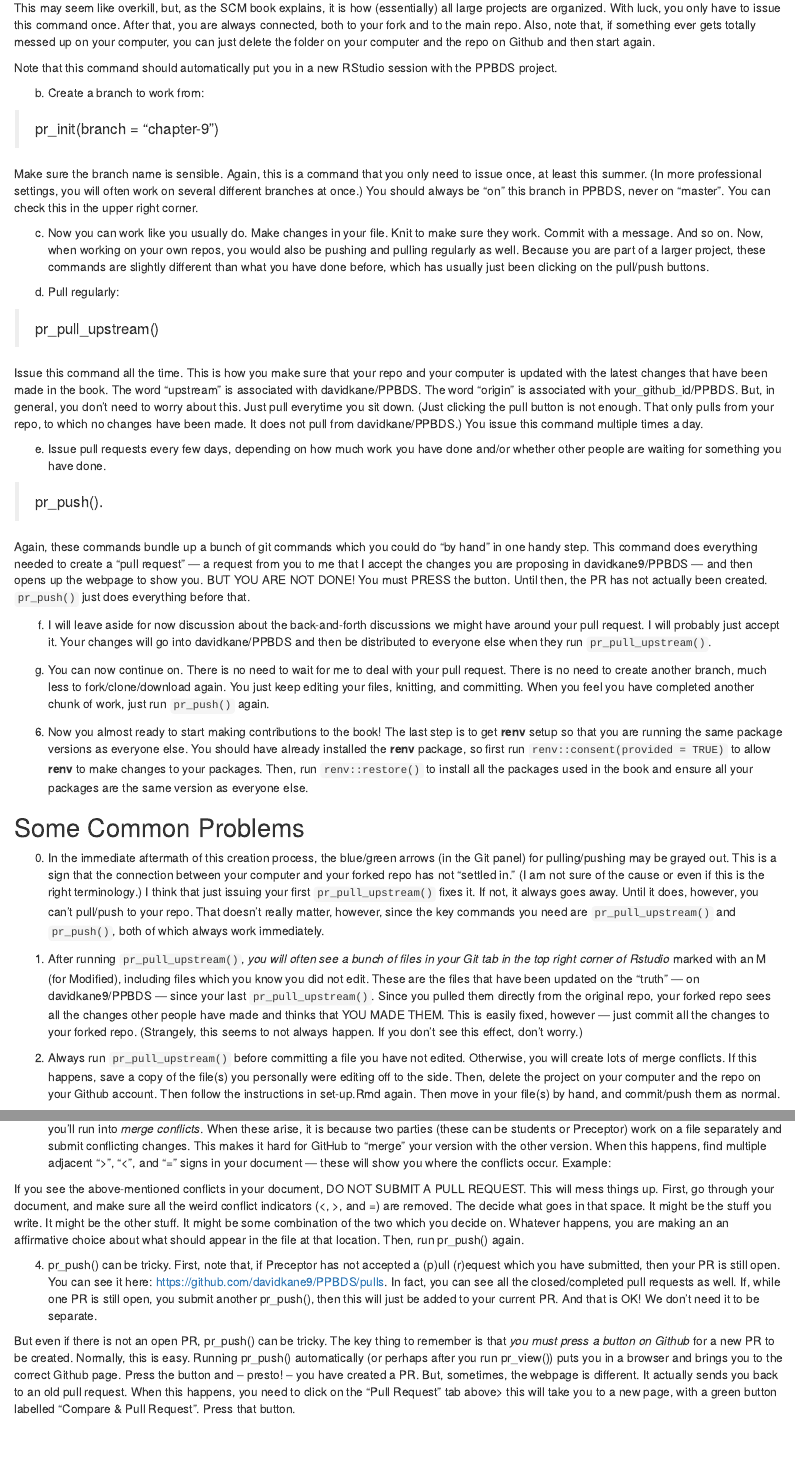
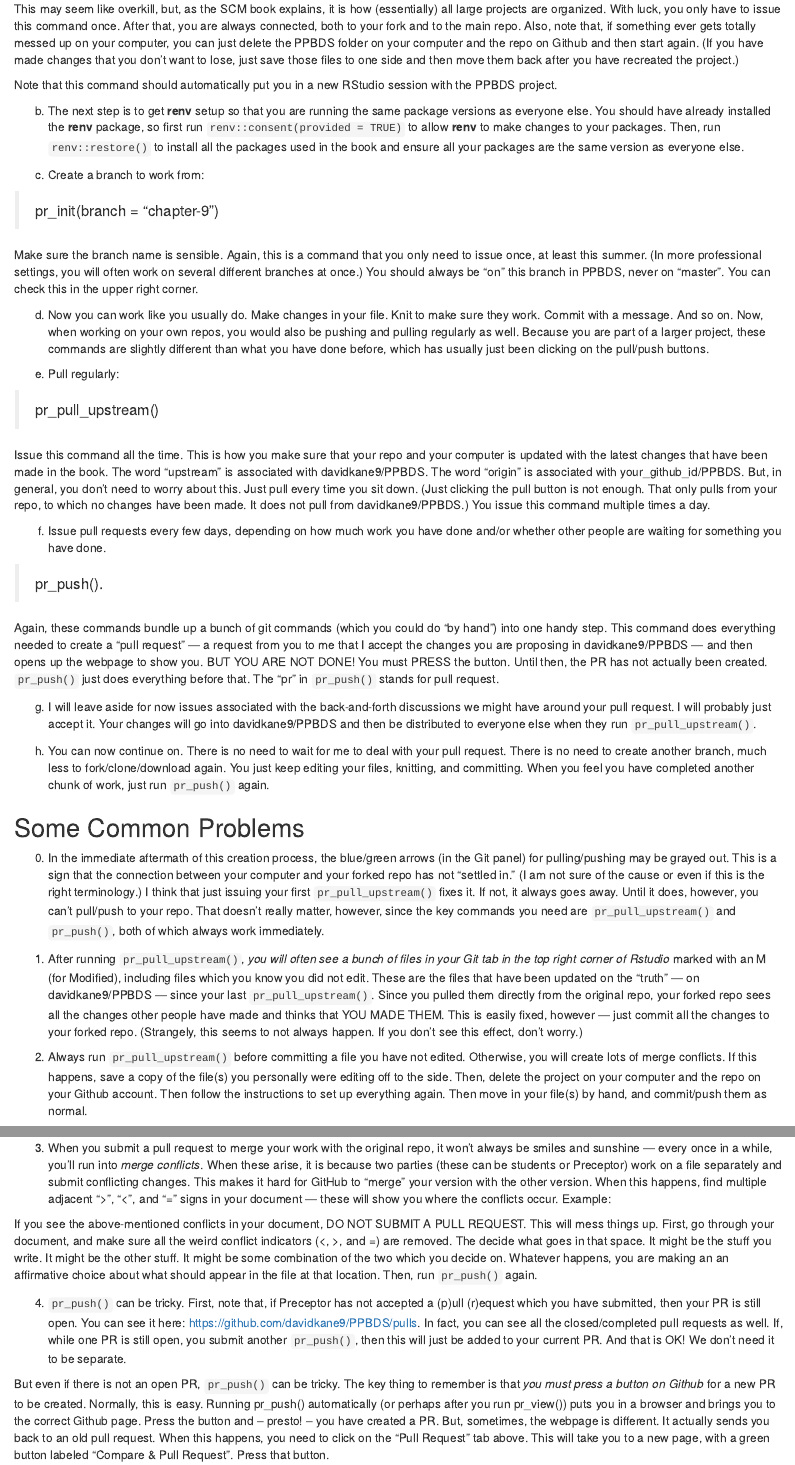
Before and after one commit to davidkane9/bok, an R Markdown document (set-up.Rmd): the page in a window 1100 px wide, from 1170 px down before the commit and from 1140 px down after it, so that both start at the same text, and a second part further down, joined at a grey line. Rendered offline with R 4.5, knitr and Pandoc, with nearby package versions.

Commit message:
clean up

```diff
--- a/set-up.Rmd
+++ b/set-up.Rmd
@@ -69,35 +68,37 @@ That is the repo for working on the book. If you are working on data or tutorial
 
 For your education, it is worth reading the help page for `create_from_github()`. The `fork`  and `protocal` arguments may not really be necessary and, obviously, you should place the project in the location on your computer in which other projects live. The command first forks a copy of PPBDS to your repo and then clone/downloads that fork to your computer. Note that `create_from_github()` can be used with whatever repo you'd like to fork, clone, and download locally.
 
-This may seem like overkill, but, as the SCM book explains, it is how (essentially) all large projects are organized. With luck, you only have to issue this command once. After that, you are always connected, both to your fork and to the main repo. Also, note that, if something ever gets totally messed up on your computer, you can just delete the folder on your computer and the repo on Github and then start again.
+This may seem like overkill, but, as the SCM book explains, it is how (essentially) all large projects are organized. With luck, you only have to issue this command once. After that, you are always connected, both to your fork and to the main repo. Also, note that, if something ever gets totally messed up on your computer, you can just delete the PPBDS folder on your computer and the repo on Github and then start again. (If you have made changes that you don't want to lose, just save those files to one side and then move them back after you have recreated the project.)
 
 Note that this command should automatically put you in a new RStudio session with the PPBDS project.
 
-b) Create a branch to work from:
+b) The next step is to get **renv** setup so that you are running the same package versions as everyone else. You should have already installed the **renv** package, so first run `renv::consent(provided = TRUE)` to allow **renv** to make changes to your packages. Then, run `renv::restore()` to install all the packages used in the book and ensure all your packages are the same version as everyone else.
+
+c) Create a branch to work from:
 
 > pr_init(branch = "chapter-9")
 
 Make sure the branch name is sensible. Again, this is a command that you only need to issue once, at least this summer. (In more professional settings, you will often work on several different branches at once.) You should always be "on" this branch in PPBDS, never on "master". You can check this in the upper right corner.
 
-c) Now you can work like you usually do. Make changes in your file. Knit to make sure they work. Commit with a message. And so on. Now, when working on your own repos, you would also be pushing and pulling regularly as well. Because you are part of a larger project, these commands are slightly different than what you have done before, which has usually just been clicking on the pull/push buttons.
+d) Now you can work like you usually do. Make changes in your file. Knit to make sure they work. Commit with a message. And so on. Now, when working on your own repos, you would also be pushing and pulling regularly as well. Because you are part of a larger project, these commands are slightly different than what you have done before, which has usually just been clicking on the pull/push buttons.
 
-d) Pull regularly:
+e) Pull regularly:
 
 > pr_pull_upstream()
 
-Issue this command all the time. This is how you make sure that your repo and your computer is updated with the latest changes that have been made in the book. The word "upstream" is associated with davidkane/PPBDS. The word "origin" is associated with your_github_id/PPBDS. But, in general, you don't need to worry about this. Just pull everytime you sit down. (Just clicking the pull button is not enough. That only pulls from your repo, to which no changes have been made. It does not pull from davidkane/PPBDS.) You issue this command multiple times a day.
+Issue this command all the time. This is how you make sure that your repo and your computer is updated with the latest changes that have been made in the book. The word "upstream" is associated with davidkane9/PPBDS. The word "origin" is associated with your_github_id/PPBDS. But, in general, you don't need to worry about this. Just pull every time you sit down. (Just clicking the pull button is not enough. That only pulls from your repo, to which no changes have been made. It does not pull from davidkane9/PPBDS.) You issue this command multiple times a day.
 
-e) Issue pull requests every few days, depending on how much work you have done and/or whether other people are waiting for something you have done.
+f) Issue pull requests every few days, depending on how much work you have done and/or whether other people are waiting for something you have done.
 
 > pr_push().
 
-Again, these commands bundle up a bunch of git commands which you could do "by hand" in one handy step. This command does everything needed to create a "pull request" --- a request from you to me that I accept the changes you are proposing in davidkane9/PPBDS --- and then opens up the webpage to show you. BUT YOU ARE NOT DONE! You must PRESS the button. Until then, the PR has not actually been created. `pr_push()` just does everything before that.
+Again, these commands bundle up a bunch of git commands (which you could do "by hand") into one handy step. This command does everything needed to create a "pull request" --- a request from you to me that I accept the changes you are proposing in davidkane9/PPBDS --- and then opens up the webpage to show you. BUT YOU ARE NOT DONE! You must PRESS the button. Until then, the PR has not actually been created. `pr_push()` just does everything before that. The "pr" in `pr_push()` stands for pull request.
 
-f) I will leave aside for now discussion about the back-and-forth discussions we might have around your pull request. I will probably just accept it. Your changes will go into davidkane/PPBDS and then be distributed to everyone else when they run `pr_pull_upstream()`.
+g) I will leave aside for now issues associated with the back-and-forth discussions we might have around your pull request. I will probably just accept it. Your changes will go into davidkane9/PPBDS and then be distributed to everyone else when they run `pr_pull_upstream()`.
 
-g) You can now continue on. There is no need to wait for me to deal with your pull request. There is no need to create another branch, much less to fork/clone/download again. You just keep editing your files, knitting, and committing. When you feel you have completed another chunk of work, just run `pr_push()` again.
+h) You can now continue on. There is no need to wait for me to deal with your pull request. There is no need to create another branch, much less to fork/clone/download again. You just keep editing your files, knitting, and committing. When you feel you have completed another chunk of work, just run `pr_push()` again.
 
-6) Now you almost ready to start making contributions to the book! The last step is to get **renv** setup so that you are running the same package versions as everyone else. You should have already installed the **renv** package, so first run `renv::consent(provided = TRUE)` to allow **renv** to make changes to your packages. Then, run `renv::restore()` to install all the packages used in the book and ensure all your packages are the same version as everyone else.
+
 
 ## Some Common Problems
 
@@ -105,12 +106,12 @@ g) You can now continue on. There is no need to wait for me to deal with your pu
 
 1) After running `pr_pull_upstream()`, *you will often see a bunch of files in your Git tab in the top right corner of Rstudio* marked with an M (for Modified), including files which you know you did not edit. These are the files that have been updated on the "truth" --- on davidkane9/PPBDS --- since your last `pr_pull_upstream()`. Since you pulled them directly from the original repo, your forked repo sees all the changes other people have made and thinks that YOU MADE THEM. This is easily fixed, however — just commit all the changes to your forked repo. (Strangely, this seems to not always happen. If you don't see this effect, don't worry.)
 
-2) Always run `pr_pull_upstream()` before committing a file you have not edited. Otherwise, you will create lots of merge conflicts. If this happens, save a copy of the file(s) you personally were editing off to the side. Then, delete the project on your computer and the repo on your Github account. Then follow the instructions in set-up.Rmd again. Then move in your file(s) by hand, and commit/push them as normal.
+2) Always run `pr_pull_upstream()` before committing a file you have not edited. Otherwise, you will create lots of merge conflicts. If this happens, save a copy of the file(s) you personally were editing off to the side. Then, delete the project on your computer and the repo on your Github account. Then follow the instructions to set up everything again. Then move in your file(s) by hand, and commit/push them as normal.
 
 3) When you submit a pull request to merge your work with the original repo, it won't always be smiles and sunshine — every once in a while, you'll run into *merge conflicts*. When these arise, it is because two parties (these can be students or Preceptor) work on a file separately and submit conflicting changes. This makes it hard for GitHub to "merge" your version with the other version. When this happens, find multiple adjacent ">", "<", and "=" signs in your document — these will show you where the conflicts occur. Example:
 
-If you see the above-mentioned conflicts in your document, DO NOT SUBMIT A PULL REQUEST. This will mess things up. First, go through your document, and make sure all the weird conflict indicators (<, >, and =) are removed. The decide what goes in that space. It might be the stuff you write. It might be the other stuff. It might be some combination of the two which you decide on. Whatever happens, you are making an an affirmative choice about what should appear in the file at that location. Then, run pr_push() again.
+If you see the above-mentioned conflicts in your document, DO NOT SUBMIT A PULL REQUEST. This will mess things up. First, go through your document, and make sure all the weird conflict indicators (<, >, and =) are removed. The decide what goes in that space. It might be the stuff you write. It might be the other stuff. It might be some combination of the two which you decide on. Whatever happens, you are making an an affirmative choice about what should appear in the file at that location. Then, run `pr_push()` again.
 
-4) pr_push() can be tricky. First, note that, if Preceptor has not accepted a (p)ull (r)equest which you have submitted, then your PR is still open. You can see it here: https://github.com/davidkane9/PPBDS/pulls. In fact, you can see all the closed/completed pull requests as well. If, while one PR is still open, you submit another pr_push(), then this will just be added to your current PR. And that is OK! We don't need it to be separate.
+4) `pr_push()` can be tricky. First, note that, if Preceptor has not accepted a (p)ull (r)equest which you have submitted, then your PR is still open. You can see it here: https://github.com/davidkane9/PPBDS/pulls. In fact, you can see all the closed/completed pull requests as well. If, while one PR is still open, you submit another `pr_push()`, then this will just be added to your current PR. And that is OK! We don't need it to be separate.
 
-But even if there is not an open PR, pr_push() can be tricky. The key thing to remember is that *you must press a button on Github* for a new PR to be created. Normally, this is easy. Running pr_push() automatically (or perhaps after you run pr_view()) puts you in a browser and brings you to the correct Github page. Press the button and -- presto! -- you have created a PR. But, sometimes, the webpage is different. It actually sends you back to an old pull request. When this happens, you need to click on the "Pull Request" tab above> this will take you to a new page, with a green button labelled "Compare & Pull Request". Press that button.
+But even if there is not an open PR, `pr_push()` can be tricky. The key thing to remember is that *you must press a button on Github* for a new PR to be created. Normally, this is easy. Running pr_push() automatically (or perhaps after you run pr_view()) puts you in a browser and brings you to the correct Github page. Press the button and -- presto! -- you have created a PR. But, sometimes, the webpage is different. It actually sends you back to an old pull request. When this happens, you need to click on the "Pull Request" tab above. This will take you to a new page, with a green button labeled "Compare & Pull Request". Press that button.
```
Also changed, not shown: set-up.Rmd (7 more changed lines).
